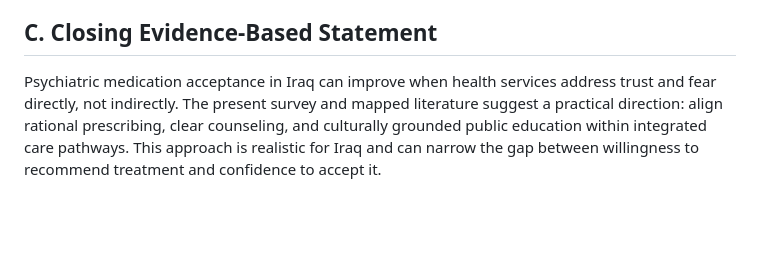
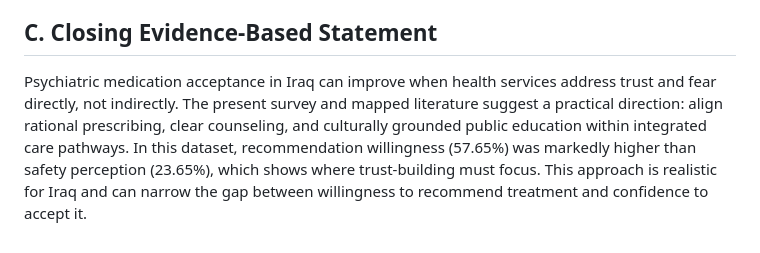
Before and after one commit to AQSAMA/2gr, a Markdown page: content/06_recommendations_conclusion.md, the part around the change. Drawn GitHub-style; blank space fills up the shorter version.

Commit message:
Add explicit survey figures to closing conclusion statement
Agent-Logs-Url: https://github.com/AQSAMA/2gr/sessions/957418fc-165a-4541-a98a-d9371e9c78f0

Co-authored-by: AQSAMA <90539519+AQSAMA@users.noreply.github.com>

```diff
--- a/content/06_recommendations_conclusion.md
+++ b/content/06_recommendations_conclusion.md
@@ -46,6 +46,6 @@ When interpreted with mapped Iraqi and regional literature, the survey indicates
 
 ## C. Closing Evidence-Based Statement
 
-Psychiatric medication acceptance in Iraq can improve when health services address trust and fear directly, not indirectly. The present survey and mapped literature suggest a practical direction: align rational prescribing, clear counseling, and culturally grounded public education within integrated care pathways. This approach is realistic for Iraq and can narrow the gap between willingness to recommend treatment and confidence to accept it.
+Psychiatric medication acceptance in Iraq can improve when health services address trust and fear directly, not indirectly. The present survey and mapped literature suggest a practical direction: align rational prescribing, clear counseling, and culturally grounded public education within integrated care pathways. In this dataset, recommendation willingness (57.65%) was markedly higher than safety perception (23.65%), which shows where trust-building must focus. This approach is realistic for Iraq and can narrow the gap between willingness to recommend treatment and confidence to accept it.
 
 <div style="page-break-after: always;"></div>
```
